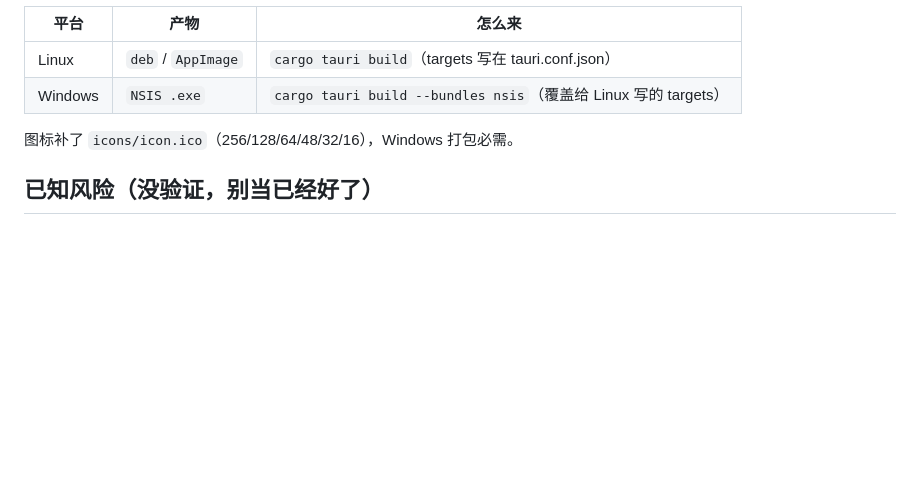
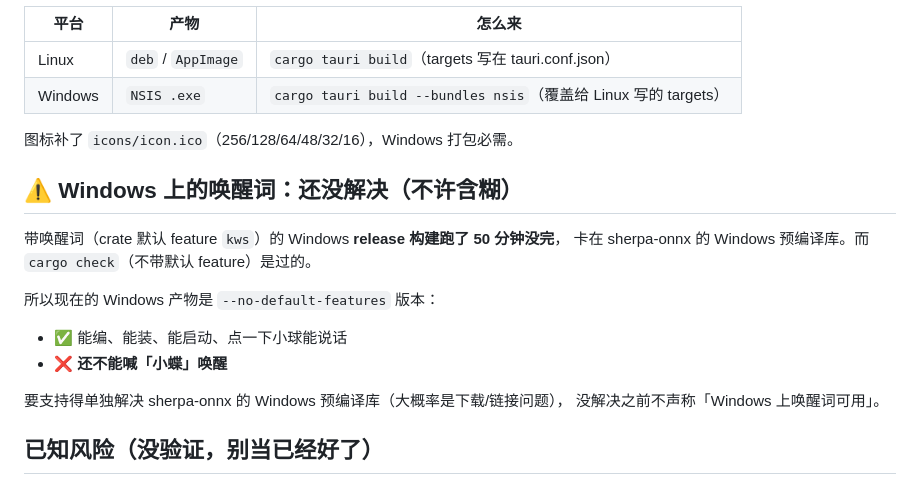
Before and after one commit to wings1848/morphofly, a Markdown page: docs/v2/windows.md, the part around the change. GitHub-like rendering; blank space fills up the shorter version.

Commit message:
docs(windows): 明确写清「Windows 上唤醒词还没可用」

```diff
--- a/docs/v2/windows.md
+++ b/docs/v2/windows.md
@@ -67,6 +67,18 @@ Windows 上没有 `HOME`，只有 `USERPROFILE`。原来取不到就退化成
 
 图标补了 `icons/icon.ico`（256/128/64/48/32/16），Windows 打包必需。
 
+## ⚠️ Windows 上的唤醒词：还没解决（不许含糊）
+
+带唤醒词（crate 默认 feature `kws`）的 Windows **release 构建跑了 50 分钟没完**，
+卡在 sherpa-onnx 的 Windows 预编译库。而 `cargo check`（不带默认 feature）是过的。
+
+所以现在的 Windows 产物是 `--no-default-features` 版本：
+- ✅ 能编、能装、能启动、点一下小球能说话
+- ❌ **还不能喊「小蝶」唤醒**
+
+要支持得单独解决 sherpa-onnx 的 Windows 预编译库（大概率是下载/链接问题），
+没解决之前不声称「Windows 上唤醒词可用」。
+
 ## 已知风险（没验证，别当已经好了）
 
 1. **中文安装路径 + sherpa-onnx**：`productName` 是「蝶梦」，Windows 安装目录会
```
